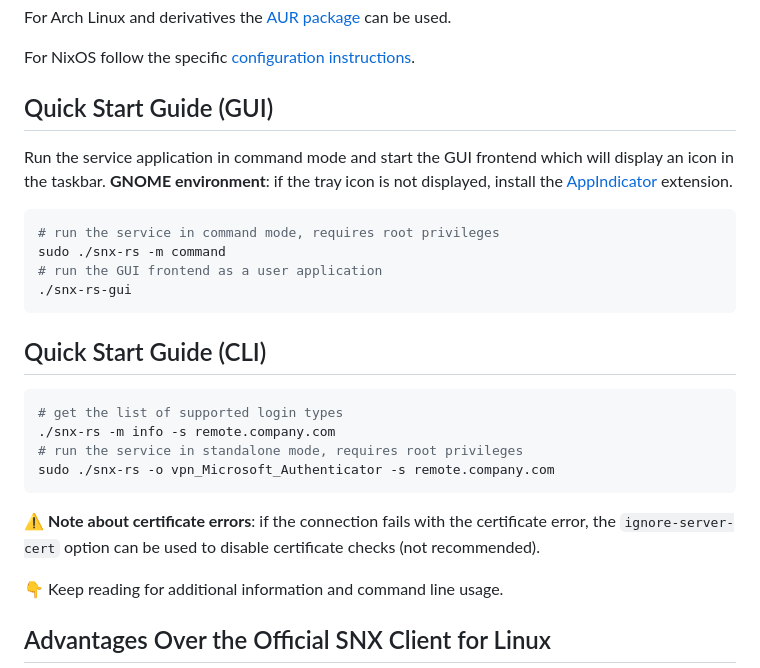
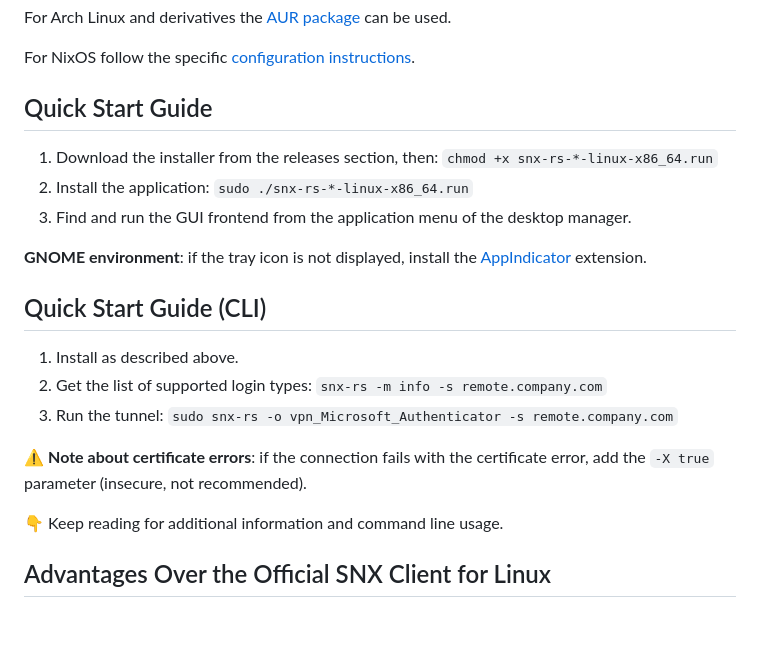
Before and after one commit to ancwrd1/snx-rs, a Markdown page: README.md, the part around the change. Rendered like a GitHub page; blank space fills up the shorter version.

````diff
--- a/README.md
+++ b/README.md
@@ -13,28 +13,21 @@ For Arch Linux and derivatives the [AUR package](https://aur.archlinux.org/packa
 
 For NixOS follow the specific [configuration instructions](https://github.com/ancwrd1/snx-rs/blob/main/nixos.md).
 
-## Quick Start Guide (GUI)
+## Quick Start Guide
 
-Run the service application in command mode and start the GUI frontend which will display an icon in the taskbar.
+1. Download the installer from the releases section, then: `chmod +x snx-rs-*-linux-x86_64.run`
+2. Install the application: `sudo ./snx-rs-*-linux-x86_64.run`
+3. Find and run the GUI frontend from the application menu of the desktop manager.
+
 **GNOME environment**: if the tray icon is not displayed, install the [AppIndicator](https://extensions.gnome.org/extension/615/appindicator-support/) extension.
-
-```bash
-# run the service in command mode, requires root privileges
-sudo ./snx-rs -m command
-# run the GUI frontend as a user application
-./snx-rs-gui
-```
 
 ## Quick Start Guide (CLI)
 
-```bash
-# get the list of supported login types
-./snx-rs -m info -s remote.company.com
-# run the service in standalone mode, requires root privileges
-sudo ./snx-rs -o vpn_Microsoft_Authenticator -s remote.company.com
-```
+1. Install as described above.
+2. Get the list of supported login types: `snx-rs -m info -s remote.company.com`
+3. Run the tunnel: `sudo snx-rs -o vpn_Microsoft_Authenticator -s remote.company.com`
 
-⚠️ **Note about certificate errors**: if the connection fails with the certificate error, the `ignore-server-cert` option can be used to disable certificate checks (not recommended).
+⚠️ **Note about certificate errors**: if the connection fails with the certificate error, add the `-X true` parameter (insecure, not recommended).
 
 👇 Keep reading for additional information and command line usage.
 
````
